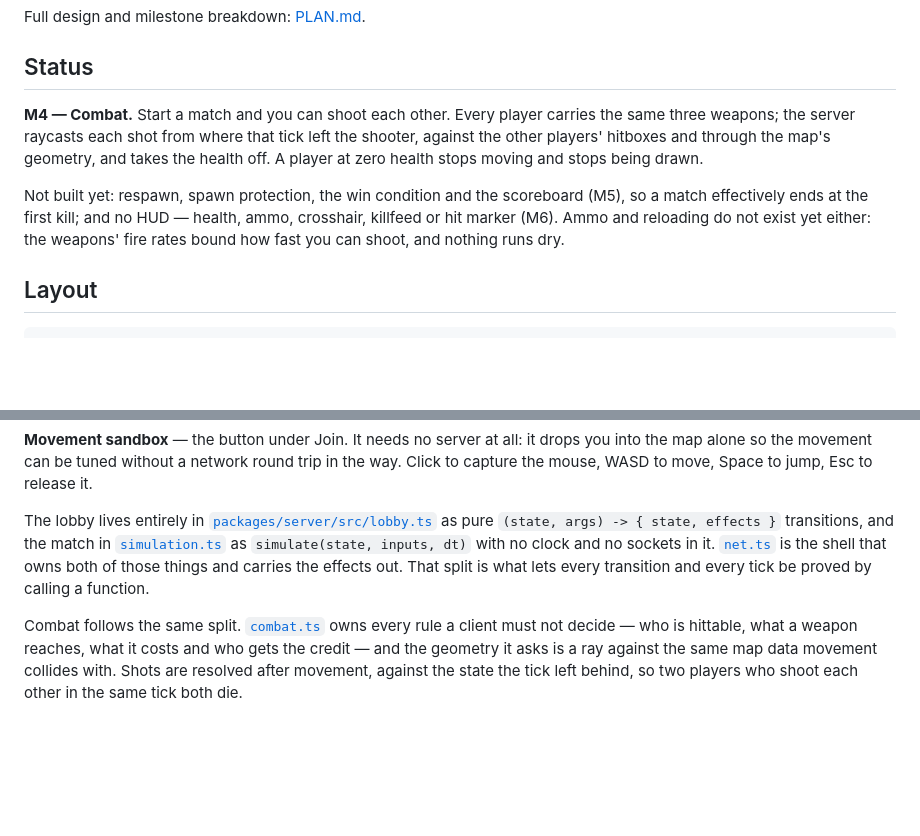
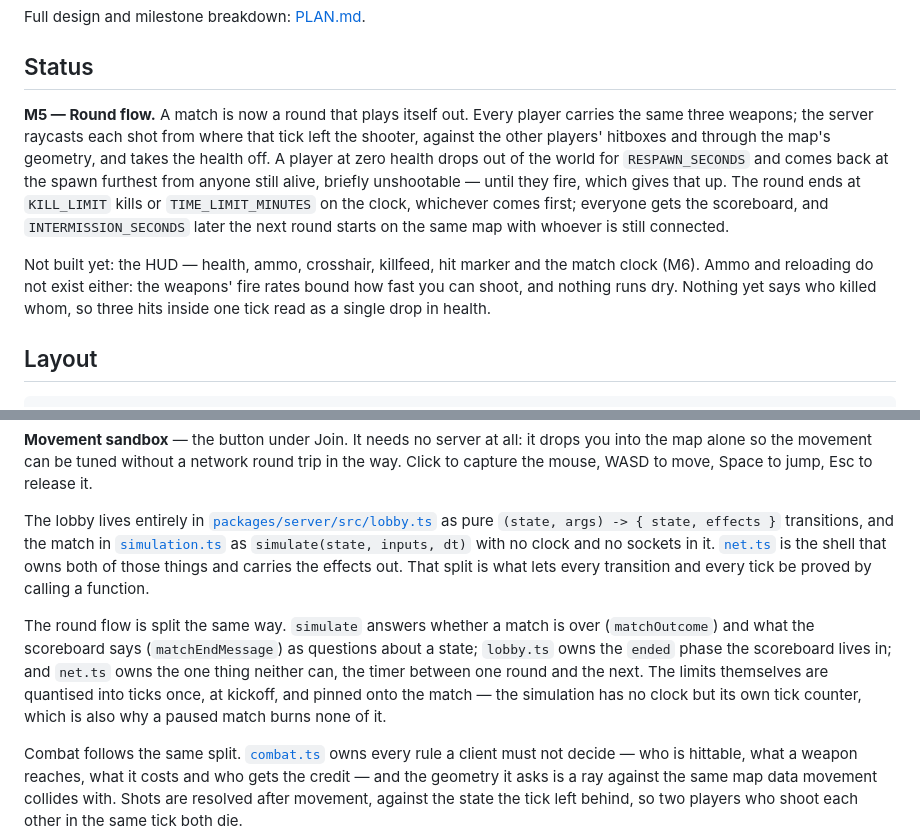
Before and after one commit to steamban/web-fps, a Markdown page: README.md, 2 parts joined by grey strips. Drawn GitHub-style; blank space fills up the shorter version.

Commit message:
docs: describe the round flow in the readme
Co-Authored-By: Claude Opus 5 (1M context) <noreply@anthropic.com>

```diff
--- a/README.md
+++ b/README.md
@@ -6,15 +6,20 @@ Full design and milestone breakdown: [PLAN.md](./PLAN.md).
 
 ## Status
 
-**M4 — Combat.** Start a match and you can shoot each other. Every player carries the
-same three weapons; the server raycasts each shot from where that tick left the shooter,
-against the other players' hitboxes and through the map's geometry, and takes the health
-off. A player at zero health stops moving and stops being drawn.
+**M5 — Round flow.** A match is now a round that plays itself out. Every player carries
+the same three weapons; the server raycasts each shot from where that tick left the
+shooter, against the other players' hitboxes and through the map's geometry, and takes
+the health off. A player at zero health drops out of the world for
+`RESPAWN_SECONDS` and comes back at the spawn furthest from anyone still alive, briefly
+unshootable — until they fire, which gives that up. The round ends at `KILL_LIMIT` kills
+or `TIME_LIMIT_MINUTES` on the clock, whichever comes first; everyone gets the
+scoreboard, and `INTERMISSION_SECONDS` later the next round starts on the same map with
+whoever is still connected.
 
-Not built yet: respawn, spawn protection, the win condition and the scoreboard (M5), so a
-match effectively ends at the first kill; and no HUD — health, ammo, crosshair, killfeed
-or hit marker (M6). Ammo and reloading do not exist yet either: the weapons' fire rates
-bound how fast you can shoot, and nothing runs dry.
+Not built yet: the HUD — health, ammo, crosshair, killfeed, hit marker and the match
+clock (M6). Ammo and reloading do not exist either: the weapons' fire rates bound how
+fast you can shoot, and nothing runs dry. Nothing yet says who killed whom, so three
+hits inside one tick read as a single drop in health.
 
 ## Layout
 
@@ -75,6 +80,13 @@ with no clock and no sockets in it. [`net.ts`](./packages/server/src/net.ts) is
 that owns both of those things and carries the effects out. That split is what lets every
 transition and every tick be proved by calling a function.
 
+The round flow is split the same way. `simulate` answers whether a match is over
+(`matchOutcome`) and what the scoreboard says (`matchEndMessage`) as questions about a
+state; `lobby.ts` owns the `ended` phase the scoreboard lives in; and `net.ts` owns the
+one thing neither can, the timer between one round and the next. The limits themselves
+are quantised into ticks once, at kickoff, and pinned onto the match — the simulation has
+no clock but its own tick counter, which is also why a paused match burns none of it.
+
 Combat follows the same split. [`combat.ts`](./packages/server/src/combat.ts) owns every
 rule a client must not decide — who is hittable, what a weapon reaches, what it costs and
 who gets the credit — and the geometry it asks is a ray against the same map data
```
